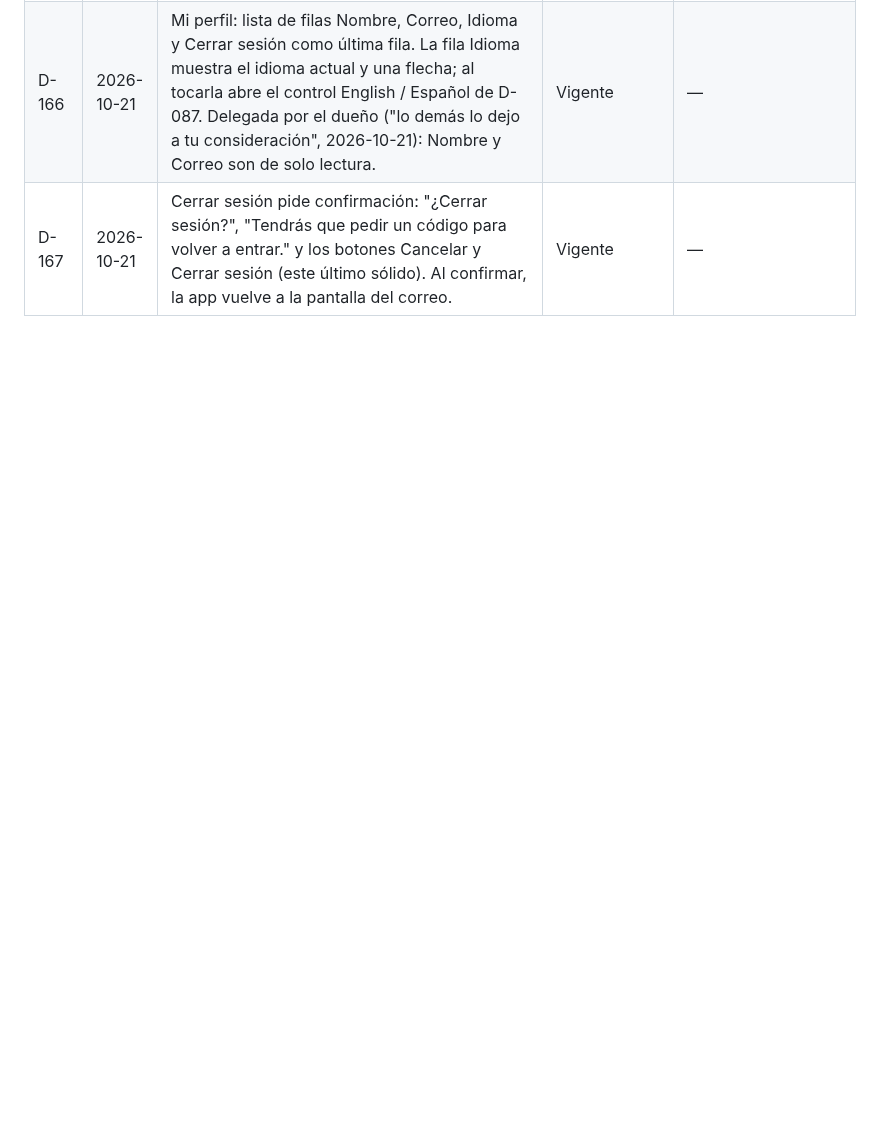
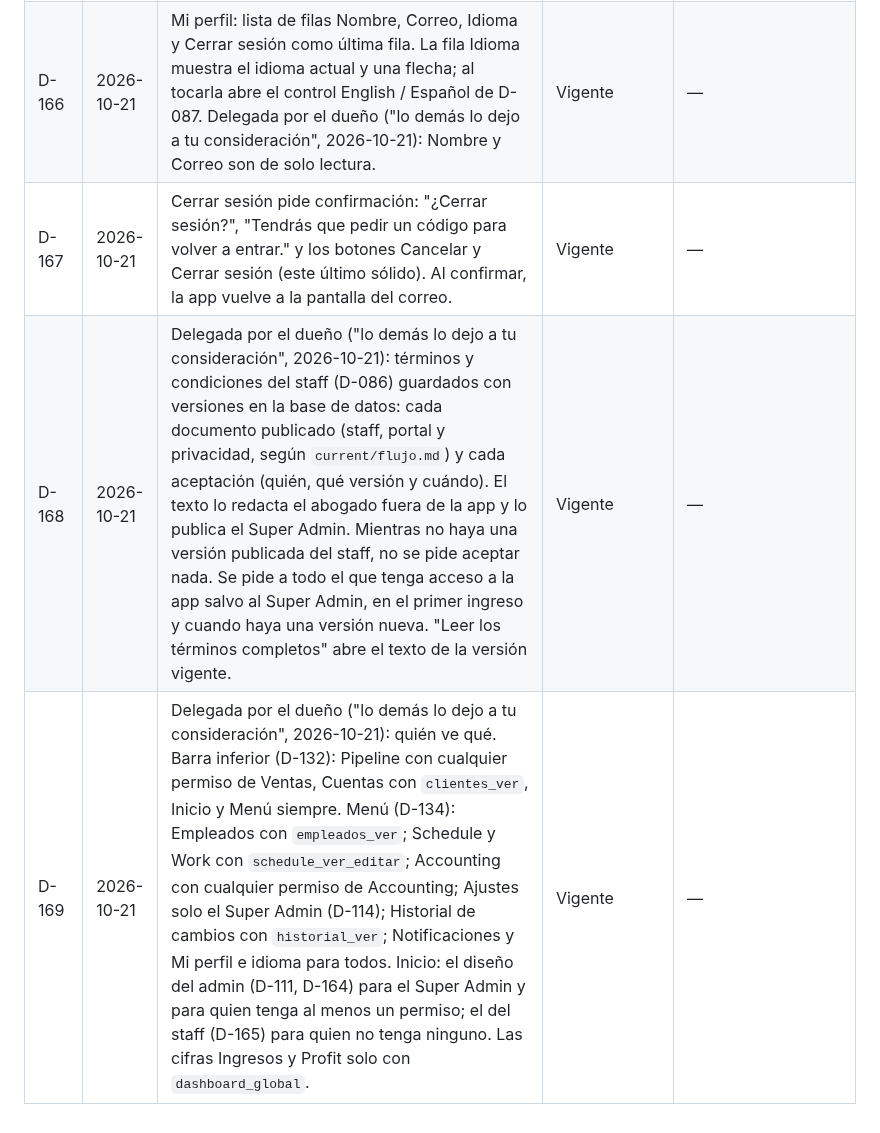
Before and after one commit to CidClean/CidCleanApp, a Markdown page: decisions.md, the part around the change. Drawn GitHub-style; blank space fills up the shorter version.

```diff
--- a/decisions.md
+++ b/decisions.md
@@ -173,3 +173,5 @@ Fechas en formato AAAA-MM-DD. Si se decide otro formato, se registra aquí como
 | D-165 | 2026-10-21 | Inicio del staff sin permisos adicionales: arriba la visita de hoy en grande (tarjeta con "Hoy", sitio y horario) y debajo la tira de la semana (D-048); la barra inferior lleva solo Inicio y Menú (D-132). "Desliza para marcar entrada" (D-049) queda entre la tarjeta y la tira. Delegada por el dueño ("lo demás lo dejo a tu consideración", 2026-10-21): si no hay visita hoy, no se muestra la tarjeta; si hay varias hoy, la tarjeta muestra la próxima y tocar un día de la tira muestra las visitas de ese día. | Vigente | — |
 | D-166 | 2026-10-21 | Mi perfil: lista de filas Nombre, Correo, Idioma y Cerrar sesión como última fila. La fila Idioma muestra el idioma actual y una flecha; al tocarla abre el control English / Español de D-087. Delegada por el dueño ("lo demás lo dejo a tu consideración", 2026-10-21): Nombre y Correo son de solo lectura. | Vigente | — |
 | D-167 | 2026-10-21 | Cerrar sesión pide confirmación: "¿Cerrar sesión?", "Tendrás que pedir un código para volver a entrar." y los botones Cancelar y Cerrar sesión (este último sólido). Al confirmar, la app vuelve a la pantalla del correo. | Vigente | — |
+| D-168 | 2026-10-21 | Delegada por el dueño ("lo demás lo dejo a tu consideración", 2026-10-21): términos y condiciones del staff (D-086) guardados con versiones en la base de datos: cada documento publicado (staff, portal y privacidad, según `current/flujo.md`) y cada aceptación (quién, qué versión y cuándo). El texto lo redacta el abogado fuera de la app y lo publica el Super Admin. Mientras no haya una versión publicada del staff, no se pide aceptar nada. Se pide a todo el que tenga acceso a la app salvo al Super Admin, en el primer ingreso y cuando haya una versión nueva. "Leer los términos completos" abre el texto de la versión vigente. | Vigente | — |
+| D-169 | 2026-10-21 | Delegada por el dueño ("lo demás lo dejo a tu consideración", 2026-10-21): quién ve qué. Barra inferior (D-132): Pipeline con cualquier permiso de Ventas, Cuentas con `clientes_ver`, Inicio y Menú siempre. Menú (D-134): Empleados con `empleados_ver`; Schedule y Work con `schedule_ver_editar`; Accounting con cualquier permiso de Accounting; Ajustes solo el Super Admin (D-114); Historial de cambios con `historial_ver`; Notificaciones y Mi perfil e idioma para todos. Inicio: el diseño del admin (D-111, D-164) para el Super Admin y para quien tenga al menos un permiso; el del staff (D-165) para quien no tenga ninguno. Las cifras Ingresos y Profit solo con `dashboard_global`. | Vigente | — |
```
Also changed, not shown: current/flujo.md (+1 -1 lines).
